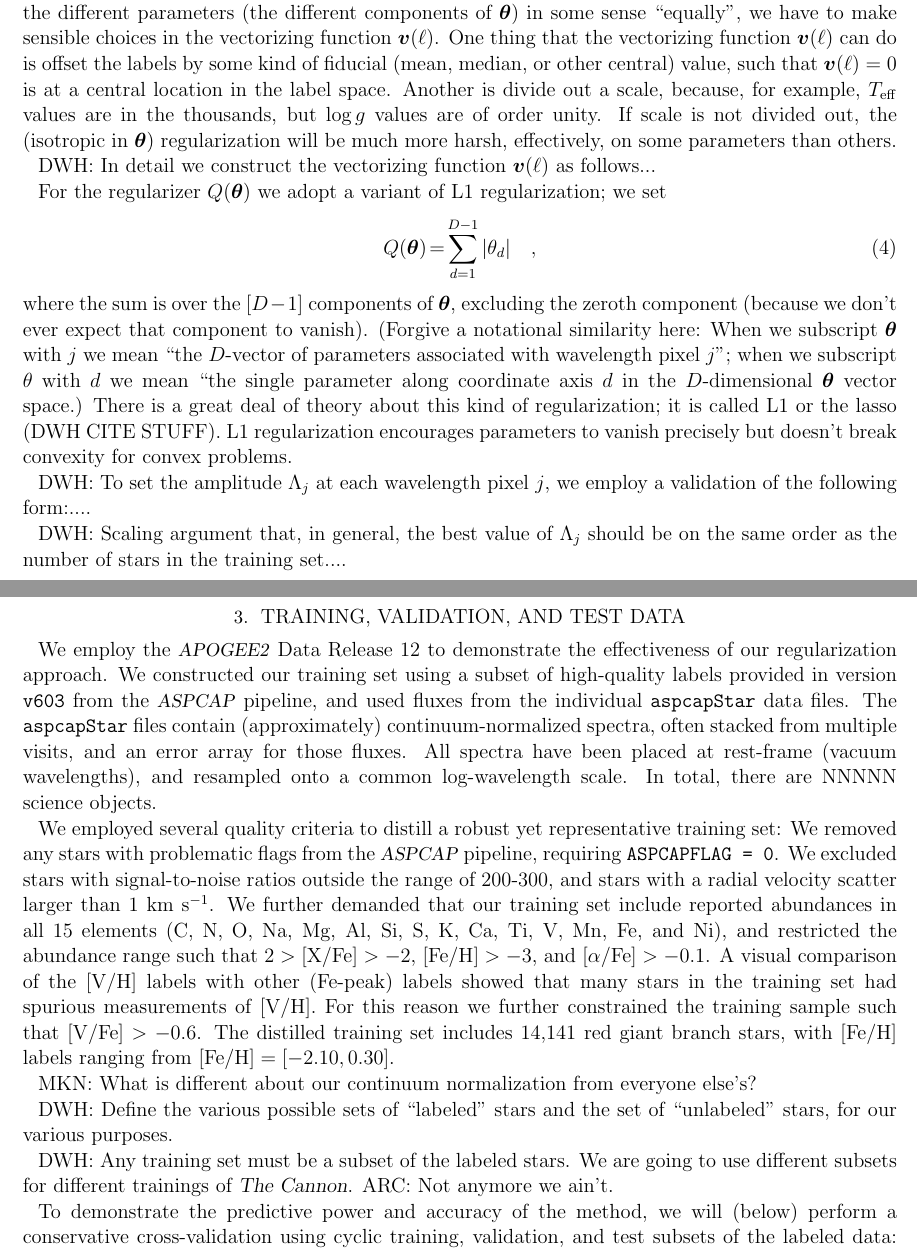
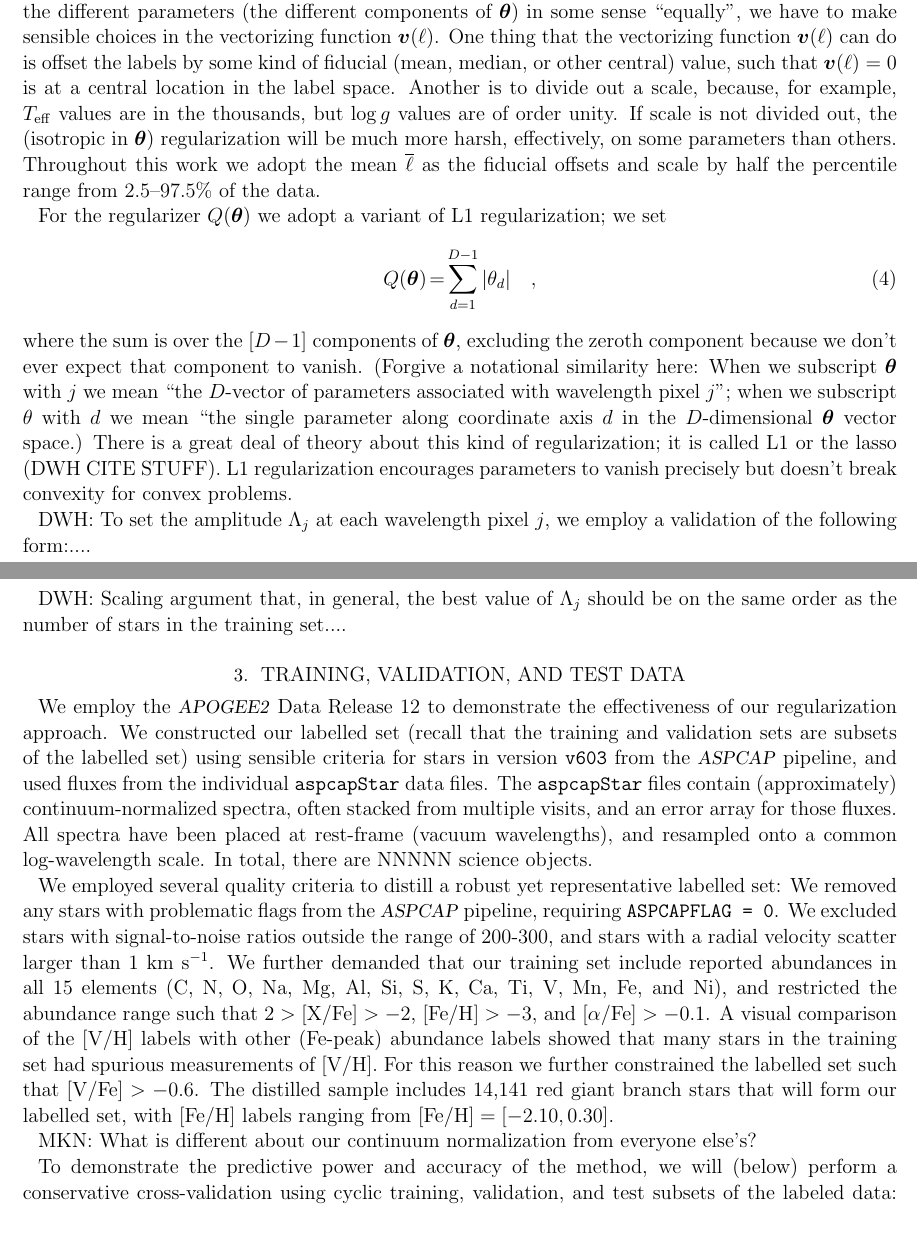
Before and after one commit to andycasey/AnniesLasso, a LaTeX paper (papers/annieslasso.tex): two parts of pages 5 and 6 of 7, joined at a grey line, cut so that both start at the same text. Compiled offline with pdfLaTeX; an older LaTeX class or package is replaced by its successor.

Commit message:
Minor changes

```diff
--- a/papers/annieslasso.tex
+++ b/papers/annieslasso.tex
@@ -360,13 +360,14 @@ One thing that the vectorizing function $\vecv(\ell)$ can do is offset the
 labels by some kind of fiducial (mean, median, or other central)
 value, such that $\vecv(\ell)=0$ is at a central location in the label
 space.
-Another is divide out a scale, because, for example, $\Teff$ values
+Another is to divide out a scale, because, for example, $\Teff$ values
 are in the thousands, but $\logg$ values are of order unity.
 If scale is not divided out, the (isotropic in $\vectheta$)
 regularization will be much more harsh, effectively, on some
-parameters than others.
+parameters than others.  Throughout this work we adopt the mean $\overline\ell$ as the fiducial offsets and scale by half the percentile range from 2.5--97.5\% of the data.
 
-DWH: In detail we construct the vectorizing function $\vecv(\ell)$ as follows...
+
+%DWH: In detail we construct the vectorizing function $\vecv(\ell)$ as follows...
 
 For the regularizer $Q(\vectheta)$ we adopt a variant of L1
 regularization; we set
@@ -398,8 +399,8 @@ set....
 
 
 We employ the \apogee\ Data Release 12 to demonstrate the effectiveness of our
-regularization approach.   We constructed our training set using a subset of
-high-quality labels provided in version \texttt{v603} from the \aspcap\
+regularization approach.   We constructed our labelled set (recall that the training and validation sets are subsets of the labelled set) using sensible criteria for
+stars in version \texttt{v603} from the \aspcap\
 pipeline, and used fluxes from the individual \texttt{aspcapStar} data files.
 The \texttt{aspcapStar} files contain (approximately) continuum-normalized
 spectra, often stacked from multiple visits, and an error array for those
@@ -408,7 +409,7 @@ resampled onto a common log-wavelength scale. In total, there are NNNNN science
 objects.
 
 We employed several quality criteria to distill a robust yet representative
-training set: We removed any stars with problematic flags from the \aspcap\
+labelled set: We removed any stars with problematic flags from the \aspcap\
 pipeline, requiring \texttt{ASPCAPFLAG = 0}.  We excluded stars with
 signal-to-noise ratios outside the range of 200-300, and stars with a radial
 velocity scatter larger than 1~km~s$^{-1}$.  We further demanded that
@@ -416,26 +417,21 @@ our training set include reported abundances in all 15 elements (C, N, O, Na,
 Mg, Al, Si, S, K, Ca, Ti, V, Mn, Fe, and Ni), and restricted the abundance range
 such that $2 > \mathrm{[X/Fe]} > -2$, $\mathrm{[Fe/H]} > -3$, and
 $[\alpha/\mathrm{Fe}] > -0.1$.  A visual comparison of the [V/H] labels
-with other (Fe-peak) labels showed that many stars in the training set had
+with other (Fe-peak) abundance labels showed that many stars in the training set had
 spurious measurements of [V/H]. For this reason we further constrained the
-training sample such that $\mathrm{[V/Fe]} > -0.6$.  The distilled training
-set includes 14,141 red giant branch stars, with [Fe/H] labels ranging from
+labelled set such that $\mathrm{[V/Fe]} > -0.6$.  The distilled sample
+includes 14,141 red giant branch stars that will form our labelled set, with [Fe/H] labels ranging from
 $\mathrm{[Fe/H]} = [-2.10, 0.30]$.
-
-
-
-
 
 
 MKN: What is different about our continuum normalization from everyone else's?
 
-DWH: Define the various possible sets of ``labeled'' stars and the set of ``unlabeled''
-stars, for our various purposes.
+%DWH: Define the various possible sets of ``labeled'' stars and the set of ``unlabeled''
+%stars, for our various purposes.
 
-DWH: Any training set must be a subset of the
-labeled stars.
-We are going to use different subsets for different trainings of \TheCannon.
-ARC: Not anymore we ain't.
+%DWH: Any training set must be a subset of the
+%labeled stars.
+%We are going to use different subsets for different trainings of \TheCannon.
 
 To demonstrate the predictive power and accuracy of the method, we
 will (below) perform a conservative cross-validation using cyclic
```
Also changed, not shown: papers/annieslasso.tex (5 more changed lines).
